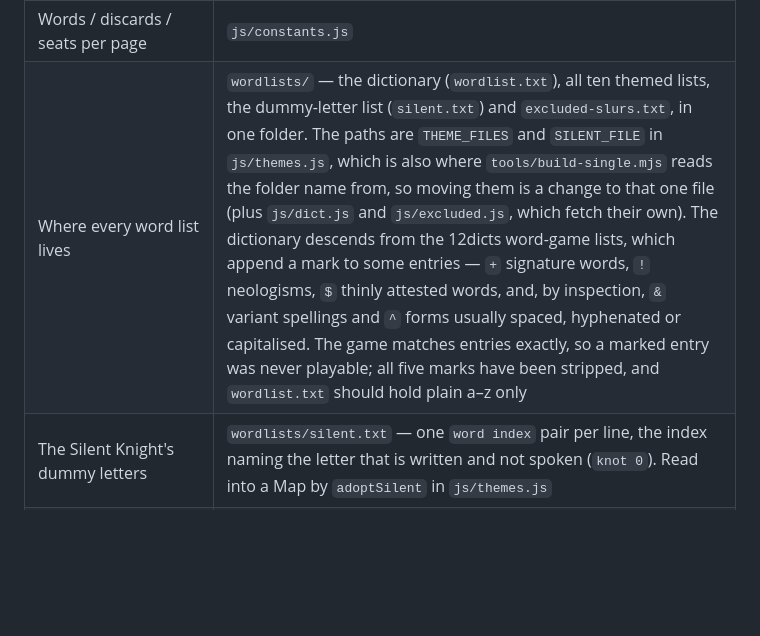
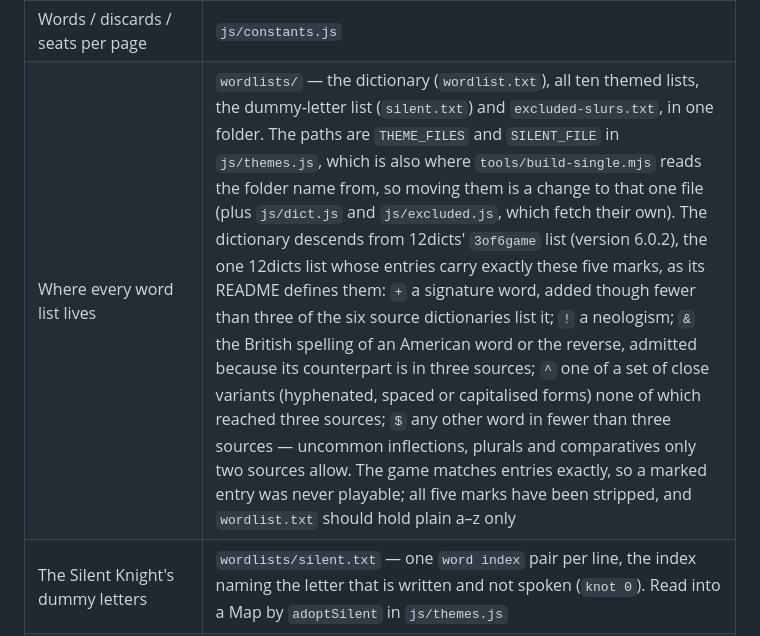
Before and after one commit to bioethics/wordgame, a Markdown page: README.md, the part around the change. Rendered like a GitHub page; blank space fills up the shorter version.

Commit message:
README: the dictionary is 12dicts' 3of6game, and what its five marks mean
Confirmed against the 12dicts 6.0.2 README (a copy in the author's Drive):
3of6game is the only list marked with exactly + ! & ^ $. & is a British or
American spelling admitted on its counterpart's attestation, ^ a close
variant (hyphenated, spaced, capitalised) none of whose forms reached three
sources — both as inferred from the words when the marks were stripped. The
$ stripped on 28 August was the same family (fewer than three sources), not
a leaked regex anchor.

Co-Authored-By: Claude Opus 5.5 <noreply@anthropic.com>
Claude-Session: https://claude.ai/code/session_01L57H46biJ5wsaUS7w6uitG

```diff
--- a/README.md
+++ b/README.md
@@ -1379,7 +1379,7 @@ bigger step than the last and a built press has to multiply rather than add:
 | How far a patron's asking price can drift | `js/constants.js` → `PATRON_HAGGLE` (`spread` Coins each way, `chance` per side) |
 | How long a line stays up to be read | `js/anim.js` → `READ_BASE` / `READ_PER_CHAR` / `READ_MAX`. Every bubble, floater and bar message holds for a span measured off its own length, so a long line is given longer, not read faster |
 | Words / discards / seats per page | `js/constants.js` |
-| Where every word list lives | `wordlists/` — the dictionary (`wordlist.txt`), all ten themed lists, the dummy-letter list (`silent.txt`) and `excluded-slurs.txt`, in one folder. The paths are `THEME_FILES` and `SILENT_FILE` in `js/themes.js`, which is also where `tools/build-single.mjs` reads the folder name from, so moving them is a change to that one file (plus `js/dict.js` and `js/excluded.js`, which fetch their own). The dictionary descends from the 12dicts word-game lists, which append a mark to some entries — `+` signature words, `!` neologisms, `$` thinly attested words, and, by inspection, `&` variant spellings and `^` forms usually spaced, hyphenated or capitalised. The game matches entries exactly, so a marked entry was never playable; all five marks have been stripped, and `wordlist.txt` should hold plain a–z only |
+| Where every word list lives | `wordlists/` — the dictionary (`wordlist.txt`), all ten themed lists, the dummy-letter list (`silent.txt`) and `excluded-slurs.txt`, in one folder. The paths are `THEME_FILES` and `SILENT_FILE` in `js/themes.js`, which is also where `tools/build-single.mjs` reads the folder name from, so moving them is a change to that one file (plus `js/dict.js` and `js/excluded.js`, which fetch their own). The dictionary descends from 12dicts' `3of6game` list (version 6.0.2), the one 12dicts list whose entries carry exactly these five marks, as its README defines them: `+` a signature word, added though fewer than three of the six source dictionaries list it; `!` a neologism; `&` the British spelling of an American word or the reverse, admitted because its counterpart is in three sources; `^` one of a set of close variants (hyphenated, spaced or capitalised forms) none of which reached three sources; `$` any other word in fewer than three sources — uncommon inflections, plurals and comparatives only two sources allow. The game matches entries exactly, so a marked entry was never playable; all five marks have been stripped, and `wordlist.txt` should hold plain a–z only |
 | The Silent Knight's dummy letters | `wordlists/silent.txt` — one `word index` pair per line, the index naming the letter that is written and not spoken (`knot 0`). Read into a Map by `adoptSilent` in `js/themes.js` |
 | The Ripper's watchwords | `js/constants.js` → `RIPPER_WORDS`. Matching is exact and the Ripper's card quotes the whole list, so a long one is a long card |
 | Patron names, emoji, rarities, costs, guilds and card text | `js/patron-cards.js` — one flat table keyed by patron id; `{KNOB}` braces in a `desc` are filled from the `KNOBS` object at the top of the file |
```
